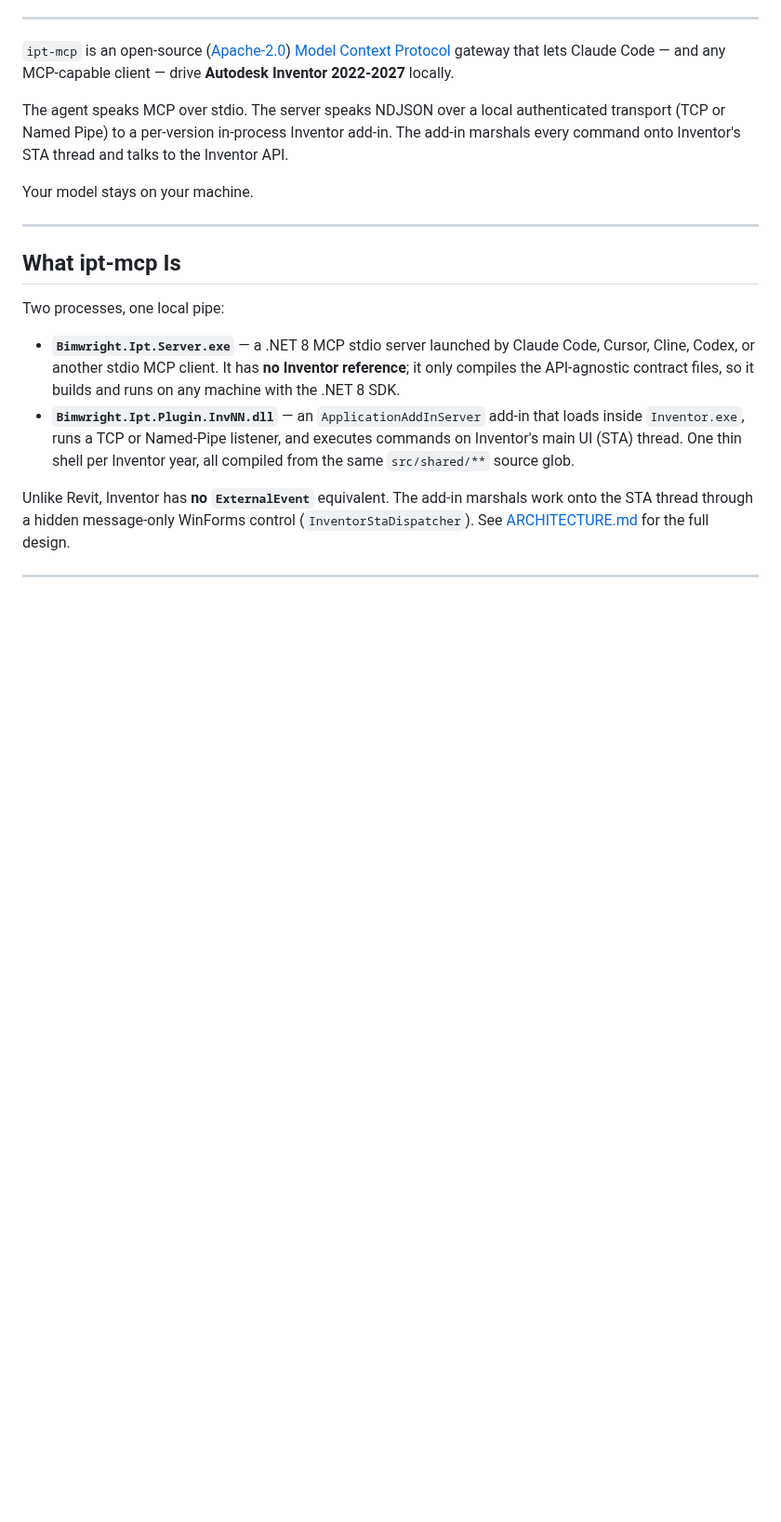
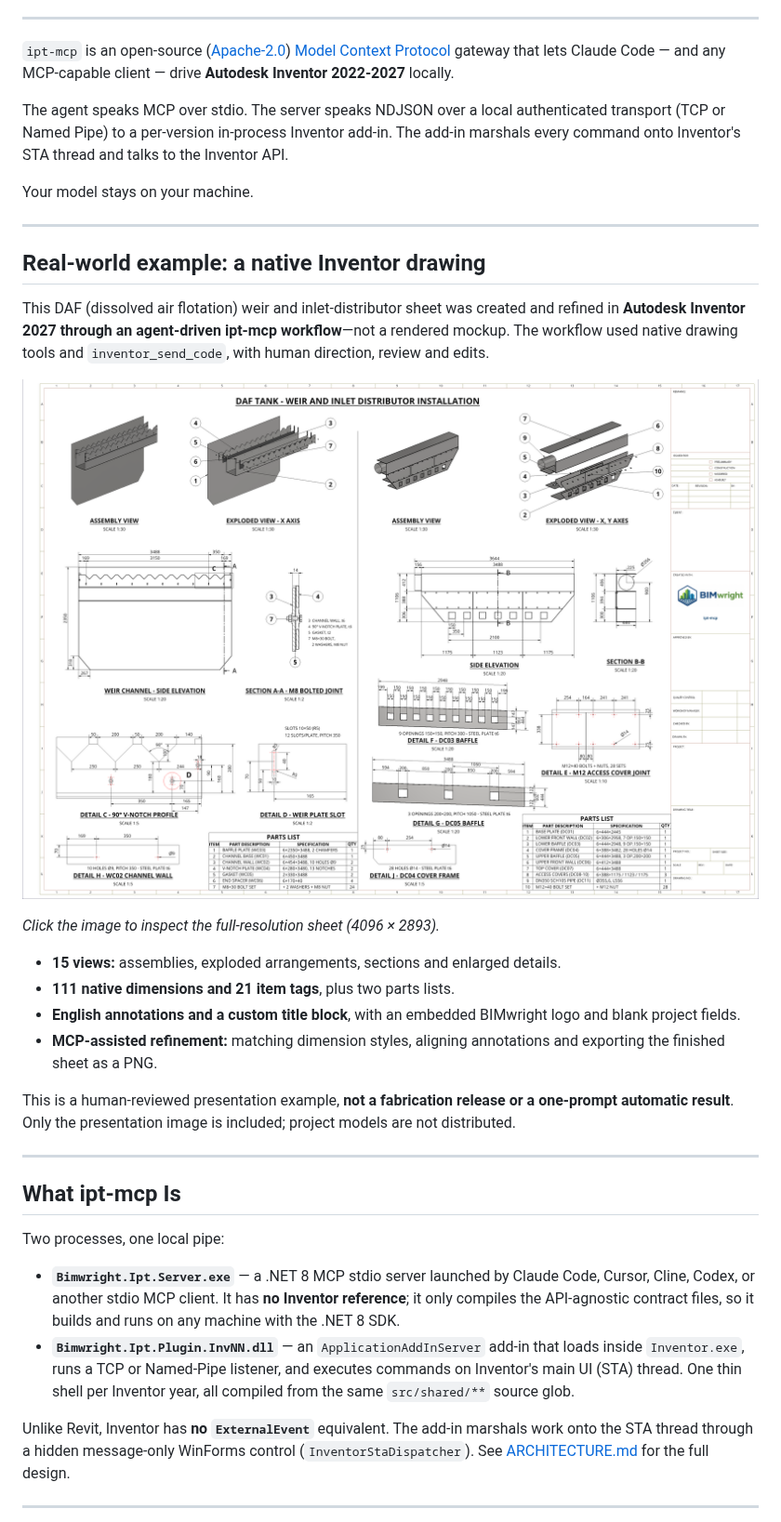
Before and after one commit to bimwright/ipt-mcp, a Markdown page: README.md, the part around the change. Shown at 93% size. Rendered like a GitHub page; pictures changed too: .github/assets/showcase/inventor-daf-drawing.png (added); blank space fills up the shorter version.

```diff
--- a/README.md
+++ b/README.md
@@ -20,6 +20,23 @@
 The agent speaks MCP over stdio. The server speaks NDJSON over a local authenticated transport (TCP or Named Pipe) to a per-version in-process Inventor add-in. The add-in marshals every command onto Inventor's STA thread and talks to the Inventor API.
 
 Your model stays on your machine.
+
+---
+
+## Real-world example: a native Inventor drawing
+
+This DAF (dissolved air flotation) weir and inlet-distributor sheet was created and refined in **Autodesk Inventor 2027 through an agent-driven ipt-mcp workflow**—not a rendered mockup. The workflow used native drawing tools and `inventor_send_code`, with human direction, review and edits.
+
+[![Native Inventor drawing produced with ipt-mcp: assembly and exploded views, sections, details, dimensions, parts lists and a BIMwright title block](.github/assets/showcase/inventor-daf-drawing.png)](.github/assets/showcase/inventor-daf-drawing.png)
+
+*Click the image to inspect the full-resolution sheet (4096 × 2893).*
+
+- **15 views:** assemblies, exploded arrangements, sections and enlarged details.
+- **111 native dimensions and 21 item tags**, plus two parts lists.
+- **English annotations and a custom title block**, with an embedded BIMwright logo and blank project fields.
+- **MCP-assisted refinement:** matching dimension styles, aligning annotations and exporting the finished sheet as a PNG.
+
+This is a human-reviewed presentation example, **not a fabrication release or a one-prompt automatic result**. Only the presentation image is included; project models are not distributed.
 
 ---
 
```
Also changed, not shown: README.vi.md (+17 -0 lines).
